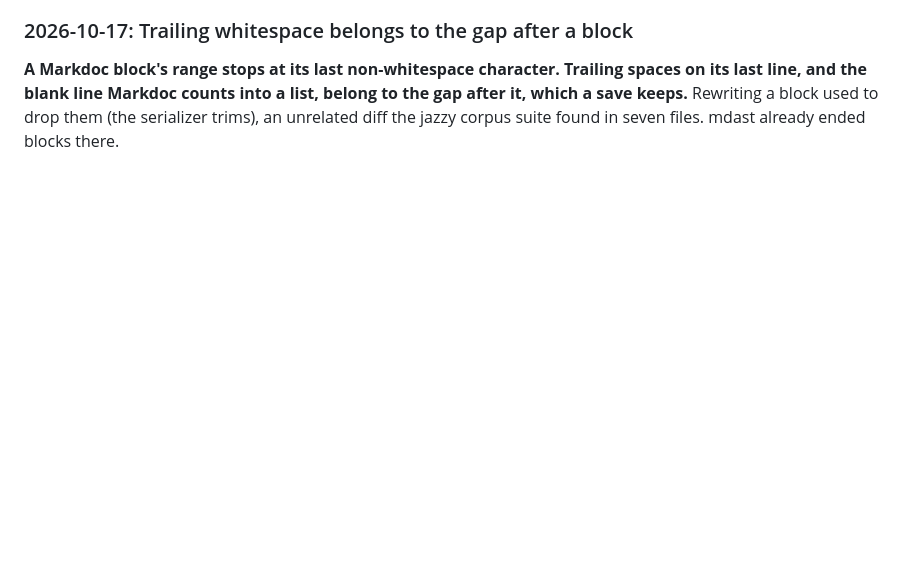
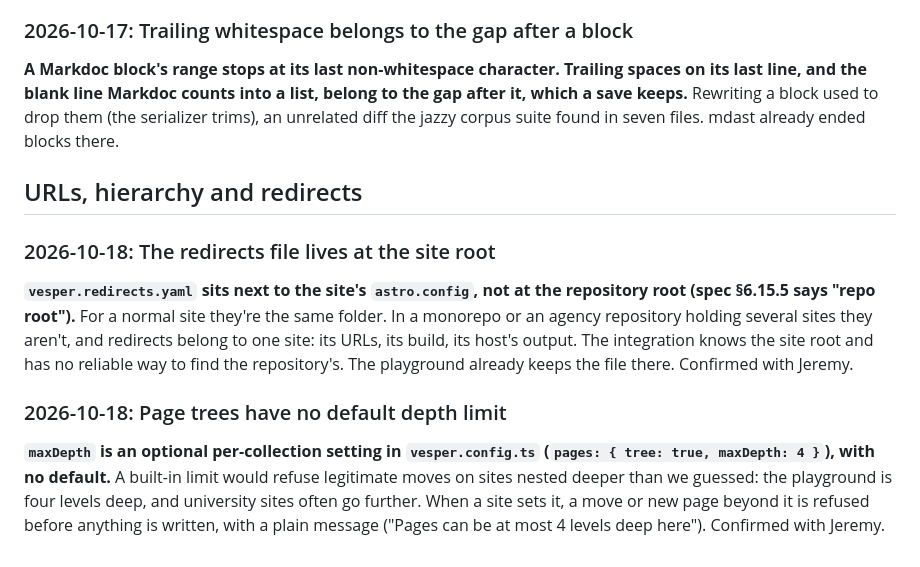
Before and after one commit to VesperCMS/vespercms, a Markdown page: DECISIONS.md, the part around the change. Rendered like a GitHub page; blank space fills up the shorter version.

Commit message:
docs: record the Phase 2.6 decisions on the redirects file and maxDepth
Co-Authored-By: Claude Opus 5.5 <noreply@anthropic.com>

```diff
--- a/DECISIONS.md
+++ b/DECISIONS.md
@@ -404,3 +404,13 @@ Amended in Phase 2.5: on Windows a rename over a file fails with `EPERM` for a f
 ### 2026-10-17: Trailing whitespace belongs to the gap after a block
 
 **A Markdoc block's range stops at its last non-whitespace character. Trailing spaces on its last line, and the blank line Markdoc counts into a list, belong to the gap after it, which a save keeps.** Rewriting a block used to drop them (the serializer trims), an unrelated diff the jazzy corpus suite found in seven files. mdast already ended blocks there.
+
+## URLs, hierarchy and redirects
+
+### 2026-10-18: The redirects file lives at the site root
+
+**`vesper.redirects.yaml` sits next to the site's `astro.config`, not at the repository root (spec §6.15.5 says "repo root").** For a normal site they're the same folder. In a monorepo or an agency repository holding several sites they aren't, and redirects belong to one site: its URLs, its build, its host's output. The integration knows the site root and has no reliable way to find the repository's. The playground already keeps the file there. Confirmed with Jeremy.
+
+### 2026-10-18: Page trees have no default depth limit
+
+**`maxDepth` is an optional per-collection setting in `vesper.config.ts` (`pages: { tree: true, maxDepth: 4 }`), with no default.** A built-in limit would refuse legitimate moves on sites nested deeper than we guessed: the playground is four levels deep, and university sites often go further. When a site sets it, a move or new page beyond it is refused before anything is written, with a plain message ("Pages can be at most 4 levels deep here"). Confirmed with Jeremy.
```
Also changed, not shown: PLAN.md (+1 -1 lines).
